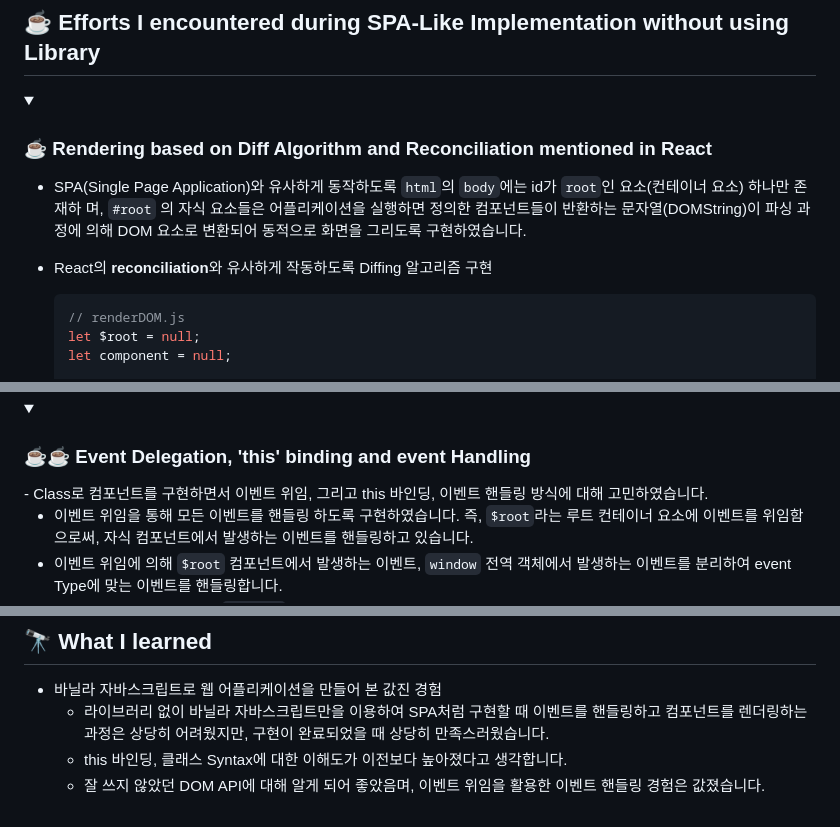
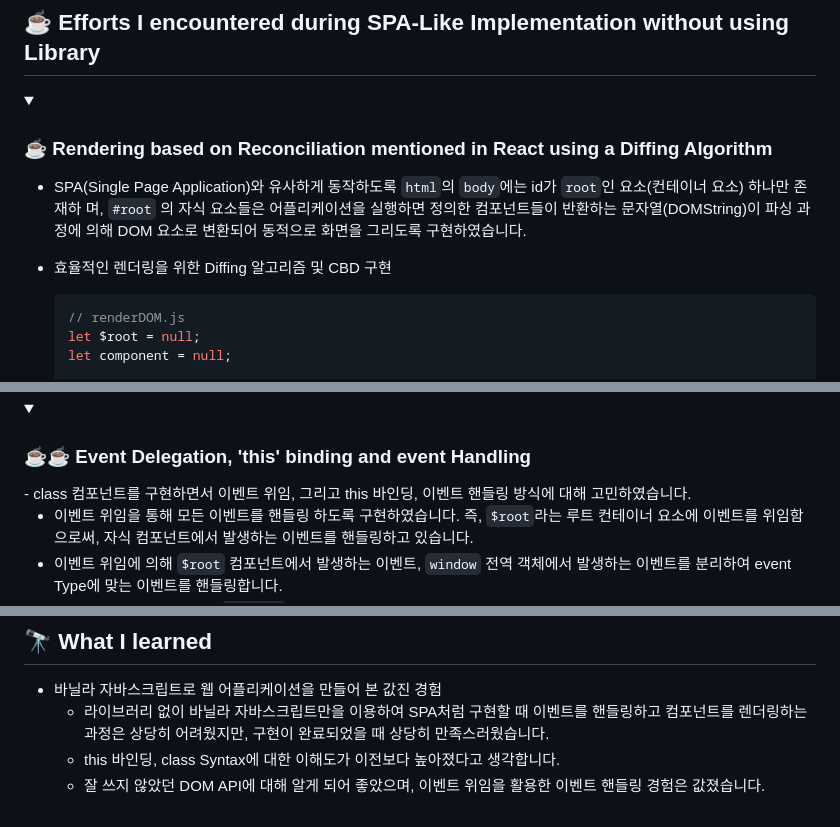
Before and after one commit to olhkyle/trello, a Markdown page: README.md, 3 parts joined by grey strips. Drawn GitHub-style; folded sections open.

````diff
--- a/README.md
+++ b/README.md
@@ -66,7 +66,7 @@
 
 <details>
   <summary>
-  <h3> ☕️ Rendering based on Diff Algorithm and Reconciliation mentioned in React</h3>
+  <h3> ☕️ Rendering based on Reconciliation mentioned in React using a Diffing Algorithm</h3>
   </summary>
 
   <div markdown="1">
@@ -75,7 +75,7 @@
   며, `#root` 의 자식 요소들은 어플리케이션을 실행하면 정의한 컴포넌트들이 반환하는 문자열(DOMString)이 파싱 과정에 의해
   DOM 요소로 변환되어 동적으로 화면을 그리도록 구현하였습니다.
 
-- React의 **reconciliation**와 유사하게 작동하도록 Diffing 알고리즘 구현
+- 효율적인 렌더링을 위한 Diffing 알고리즘 및 CBD 구현
 
   ```js
   // renderDOM.js
@@ -141,7 +141,7 @@
   </summary>
 
   <div markdown="2">
-  - Class로 컴포넌트를 구현하면서 이벤트 위임, 그리고 this 바인딩, 이벤트 핸들링 방식에 대해 고민하였습니다.
+  - class 컴포넌트를 구현하면서 이벤트 위임, 그리고 this 바인딩, 이벤트 핸들링 방식에 대해 고민하였습니다.
 
 
    - 이벤트 위임을 통해 모든 이벤트를 핸들링 하도록 구현하였습니다. 즉, `$root`라는 루트 컨테이너 요소에 이벤트를 위임함으로써, 자식 컴포넌트에서 발생하는 이벤트를 핸들링하고 있습니다.
@@ -158,5 +158,5 @@
 - 바닐라 자바스크립트로 웹 어플리케이션을 만들어 본 값진 경험
   - 라이브러리 없이 바닐라 자바스크립트만을 이용하여 SPA처럼 구현할 때 이벤트를 핸들링하고 컴포넌트를 렌더링하는 과정은
     상당히 어려웠지만, 구현이 완료되었을 때 상당히 만족스러웠습니다.
-  - this 바인딩, 클래스 Syntax에 대한 이해도가 이전보다 높아졌다고 생각합니다.
-  - 잘 쓰지 않았던 DOM API에 대해 알게 되어 좋았음며, 이벤트 위임을 활용한 이벤트 핸들링 경험은 값졌습니다.
+  - this 바인딩, class Syntax에 대한 이해도가 이전보다 높아졌다고 생각합니다.
+  - 잘 쓰지 않았던 DOM API에 대해 알게 되어 좋았으며, 이벤트 위임을 활용한 이벤트 핸들링 경험은 값졌습니다.
````
